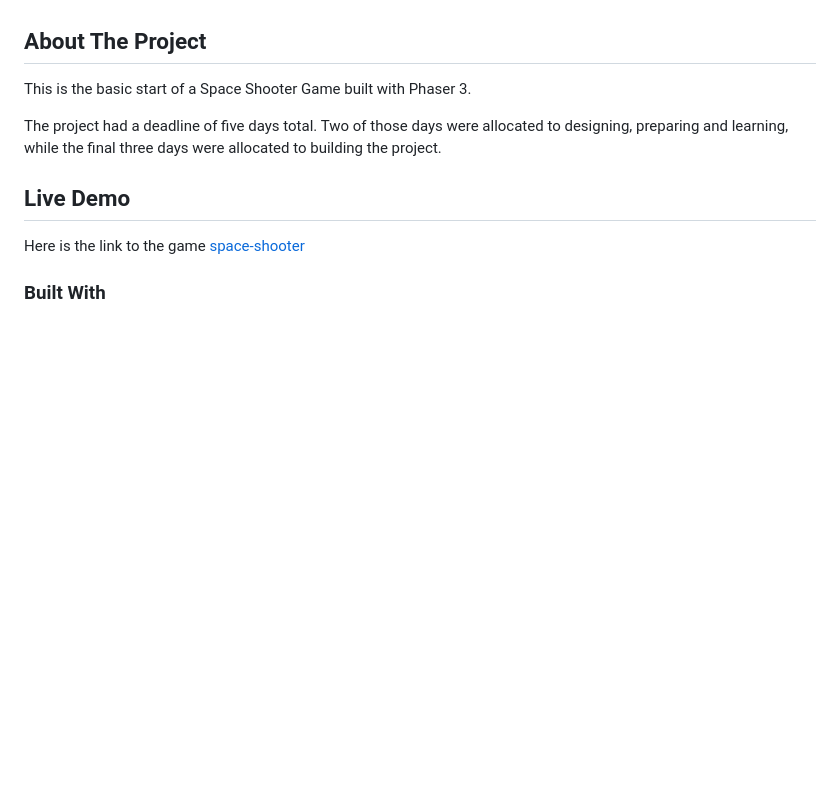
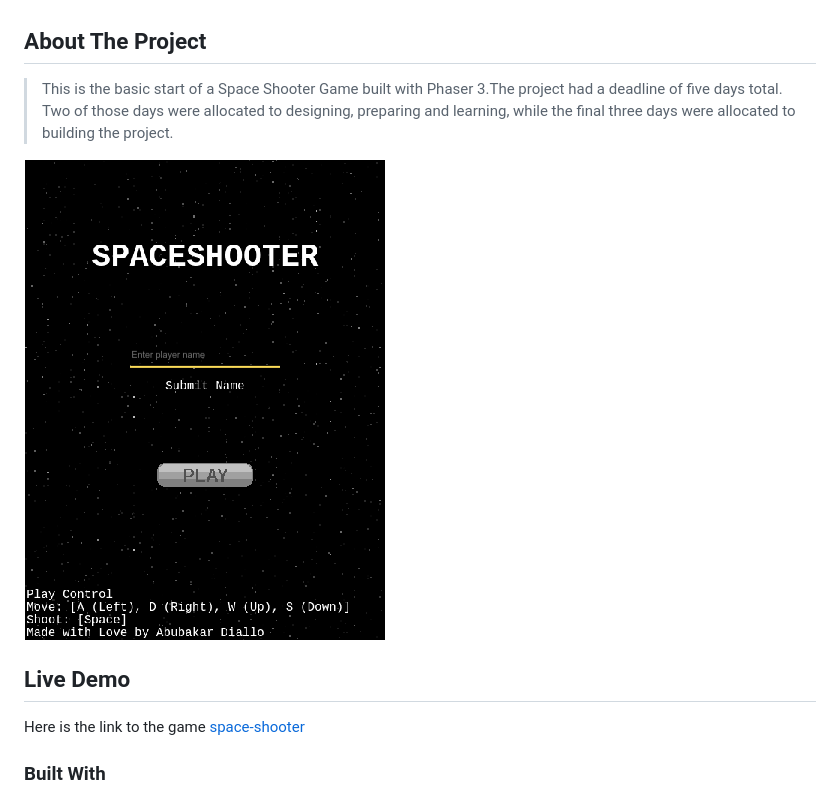
Before and after one commit to abruzy/space-shooter, a Markdown page: README.md, the part around the change. Rendered like a GitHub page; pictures changed too: space-shooter.png (added); blank space fills up the shorter version.

Commit message:
image added to the readme file

```diff
--- a/README.md
+++ b/README.md
@@ -60,9 +60,9 @@
 
 <!-- [![Product Name Screen Shot][product-screenshot]](https://example.com) -->
 
-This is the basic start of a Space Shooter Game built with Phaser 3.
+> This is the basic start of a Space Shooter Game built with Phaser 3.The project had a deadline of five days total. Two of those days were allocated to designing, preparing and learning, while the final three days were allocated to building the project.
 
-The project had a deadline of five days total. Two of those days were allocated to designing, preparing and learning, while the final three days were allocated to building the project.
+![Meals Catalogue](./space-shooter.png)
 
 ## Live Demo
 
```
